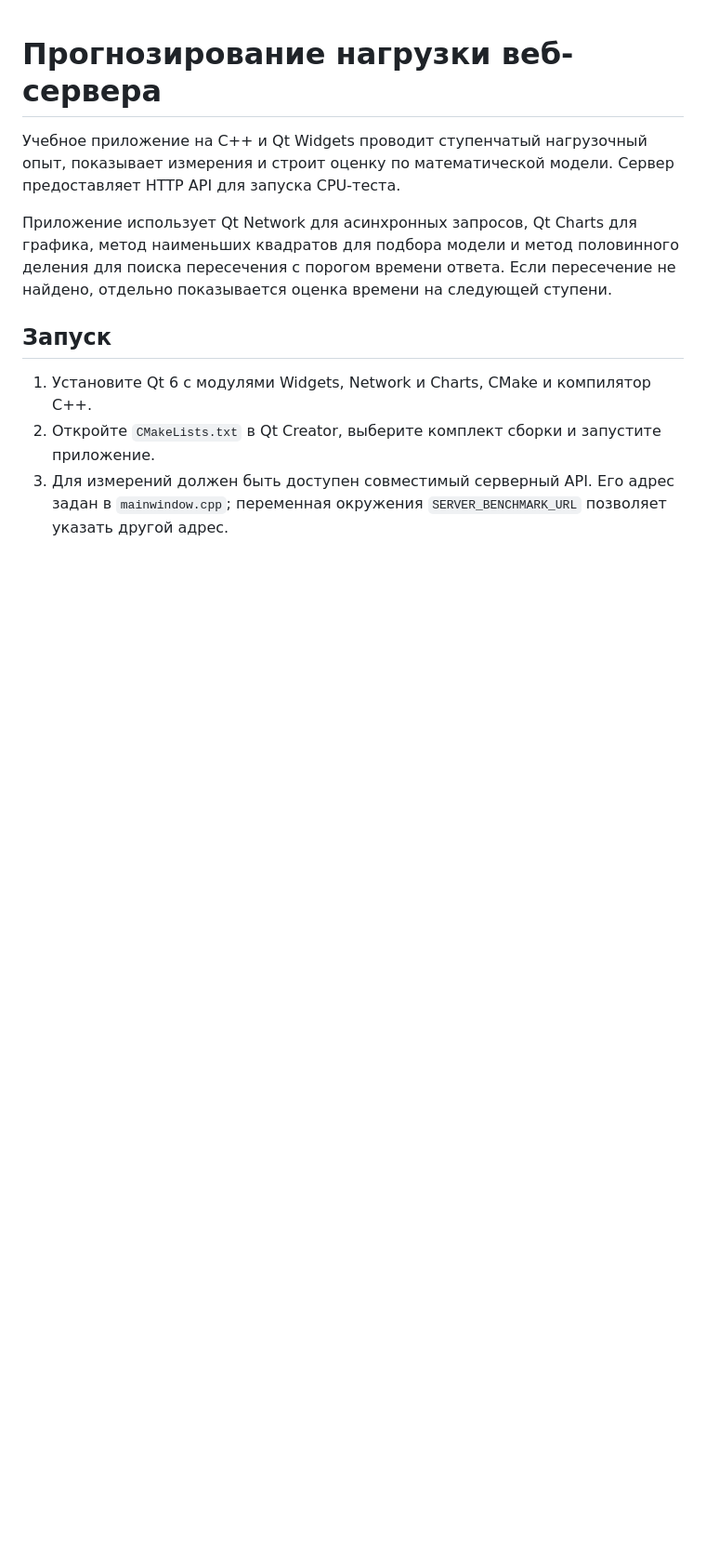
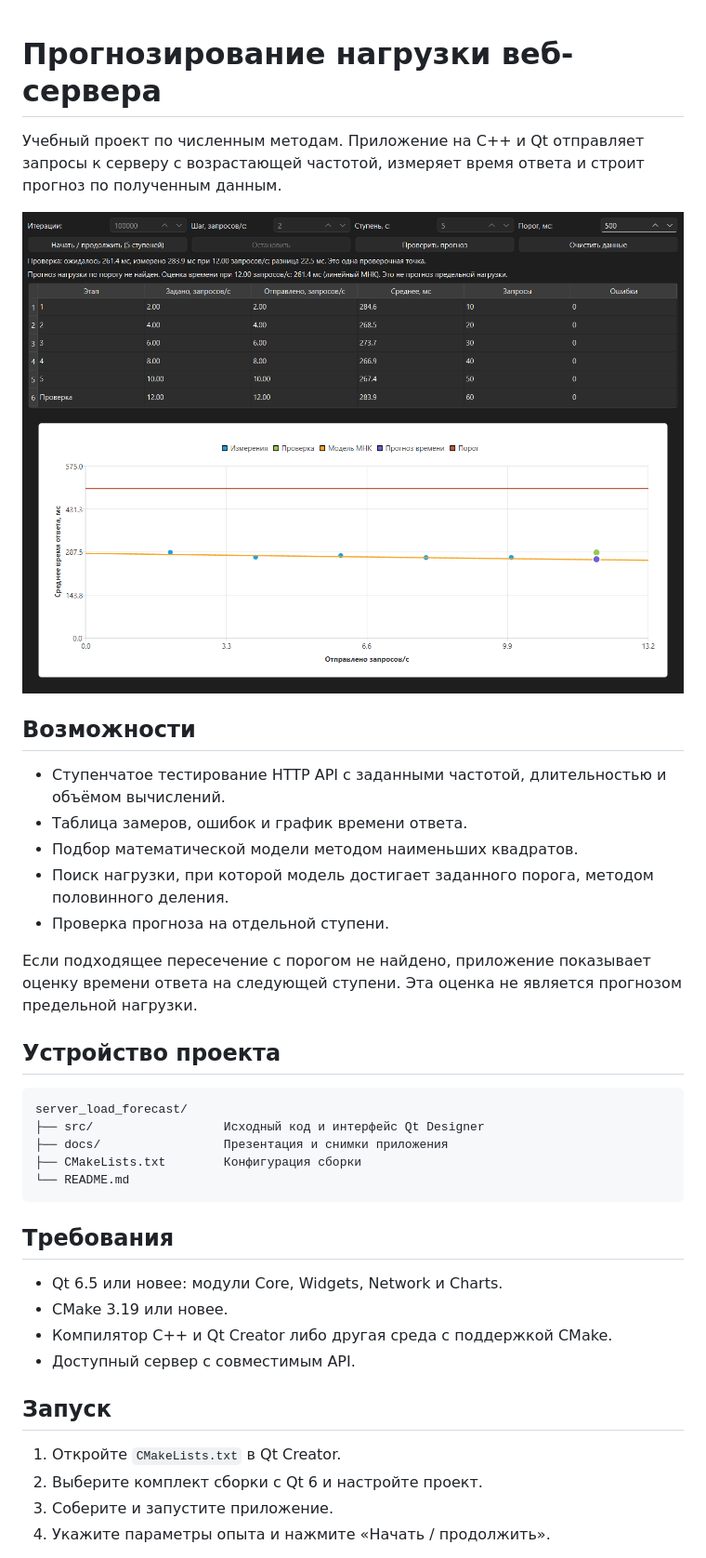
Before and after one commit to nanezzio/server_load_forecast, a Markdown page: README.md, the part around one of its changes. Shown at 93% size. Rendered like a GitHub page; pictures changed too: docs/images/experiment-1.png (added); blank space fills up the shorter version.

Commit message:
Упорядочить структуру проекта

````diff
--- a/README.md
+++ b/README.md
@@ -1,12 +1,40 @@
 # Прогнозирование нагрузки веб-сервера
 
-Учебное приложение на C++ и Qt Widgets проводит ступенчатый нагрузочный опыт, показывает измерения и строит оценку по математической модели. Сервер предоставляет HTTP API для запуска CPU-теста.
+Учебный проект по численным методам. Приложение на C++ и Qt отправляет запросы к серверу с возрастающей частотой, измеряет время ответа и строит прогноз по полученным данным.
 
-Приложение использует Qt Network для асинхронных запросов, Qt Charts для графика, метод наименьших квадратов для подбора модели и метод половинного деления для поиска пересечения с порогом времени ответа. Если пересечение не найдено, отдельно показывается оценка времени на следующей ступени.
+![Приложение: измерения и проверка прогноза](docs/images/experiment-1.png)
+
+## Возможности
+
+- Ступенчатое тестирование HTTP API с заданными частотой, длительностью и объёмом вычислений.
+- Таблица замеров, ошибок и график времени ответа.
+- Подбор математической модели методом наименьших квадратов.
+- Поиск нагрузки, при которой модель достигает заданного порога, методом половинного деления.
+- Проверка прогноза на отдельной ступени.
+
+Если подходящее пересечение с порогом не найдено, приложение показывает оценку времени ответа на следующей ступени. Эта оценка не является прогнозом предельной нагрузки.
+
+## Устройство проекта
+
+```text
+server_load_forecast/
+├── src/                  Исходный код и интерфейс Qt Designer
+├── docs/                 Презентация и снимки приложения
+├── CMakeLists.txt        Конфигурация сборки
+└── README.md
+```
+
+## Требования
+
+- Qt 6.5 или новее: модули Core, Widgets, Network и Charts.
+- CMake 3.19 или новее.
+- Компилятор C++ и Qt Creator либо другая среда с поддержкой CMake.
+- Доступный сервер с совместимым API.
 
 ## Запуск
 
-1. Установите Qt 6 с модулями Widgets, Network и Charts, CMake и компилятор C++.
-2. Откройте `CMakeLists.txt` в Qt Creator, выберите комплект сборки и запустите приложение.
-3. Для измерений должен быть доступен совместимый серверный API. Его адрес задан в `mainwindow.cpp`; переменная окружения `SERVER_BENCHMARK_URL` позволяет указать другой адрес.
+1. Откройте `CMakeLists.txt` в Qt Creator.
+2. Выберите комплект сборки с Qt 6 и настройте проект.
+3. Соберите и запустите приложение.
+4. Укажите параметры опыта и нажмите «Начать / продолжить».
 
````
Also changed, not shown: other parts of README.md (+12 -1 lines), presentation/output/Отчёт_со_скриншотами.md (deleted, +0 -50 lines), docs/images/experiment-2.png (added), 13 other files.
